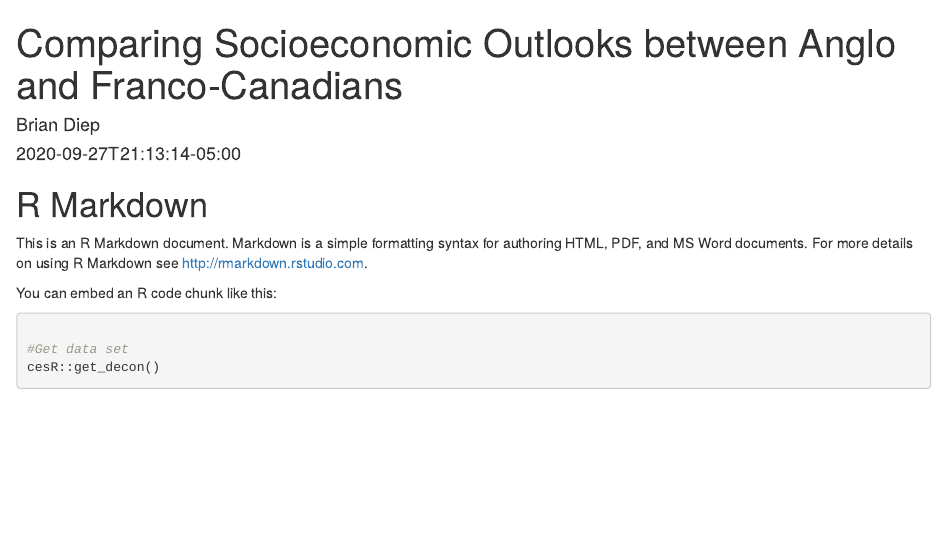
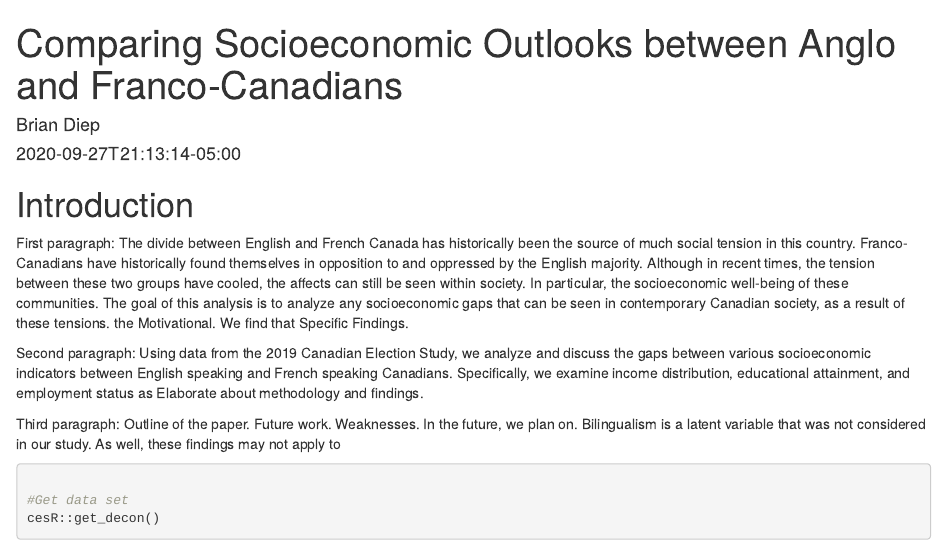
Before and after one commit to brdiep113/sta304_website, an R Markdown document (content/post/2015-07-23-r-rmarkdown.Rmd): the page in a window 1100 px wide, from its top. Rendered offline with R 4.5, knitr and Pandoc, with nearby package versions; some code elsewhere in the file could not run offline; a font, style sheet, LaTeX package, included part or bibliography that could not be used is replaced or left out.

````diff
--- a/content/post/2015-07-23-r-rmarkdown.Rmd
+++ b/content/post/2015-07-23-r-rmarkdown.Rmd
@@ -19,11 +19,13 @@
 library(cesR)
 ```
 
-# R Markdown
+# Introduction
 
-This is an R Markdown document. Markdown is a simple formatting syntax for authoring HTML, PDF, and MS Word documents. For more details on using R Markdown see <http://rmarkdown.rstudio.com>.
+First paragraph: The divide between English and French Canada has historically been the source of much social tension in this country. Franco-Canadians have historically found themselves in opposition to and oppressed by the English majority. Although in recent times, the tension between these two groups have cooled, the affects can still be seen within society. In particular, the socioeconomic well-being of these communities. The goal of this analysis is to analyze any socioeconomic gaps that can be seen in contemporary Canadian society, as a result of these tensions. the Motivational. We find that Specific Findings.
 
-You can embed an R code chunk like this:
+Second paragraph: Using data from the 2019 Canadian Election Study, we analyze and discuss the gaps between various socioeconomic indicators between English speaking and French speaking Canadians. Specifically, we examine income distribution, educational attainment, and employment status as  Elaborate about methodology and findings.
+
+Third paragraph: Outline of the paper. Future work. Weaknesses. In the future, we plan on. Bilingualism is a latent variable that was not considered in our study. As well, these findings may not apply to
 
 ```{r prepare data set}
 
````
